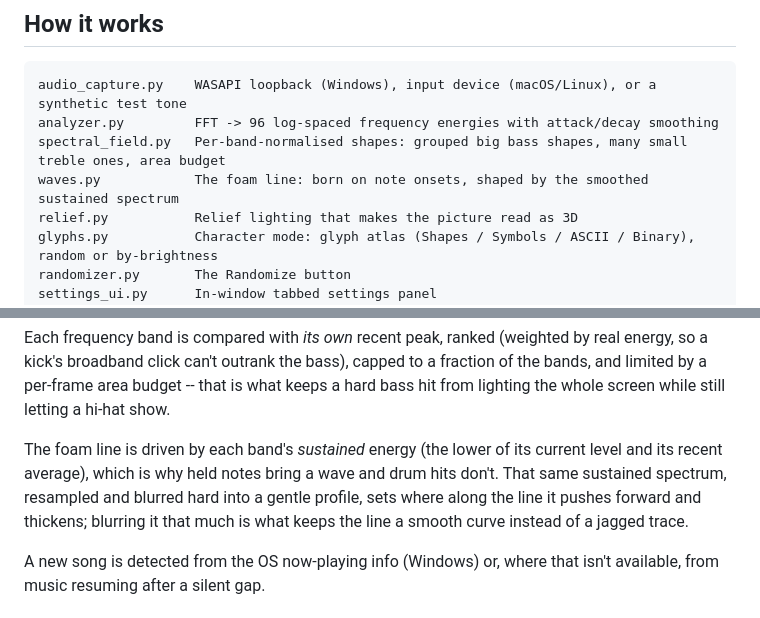
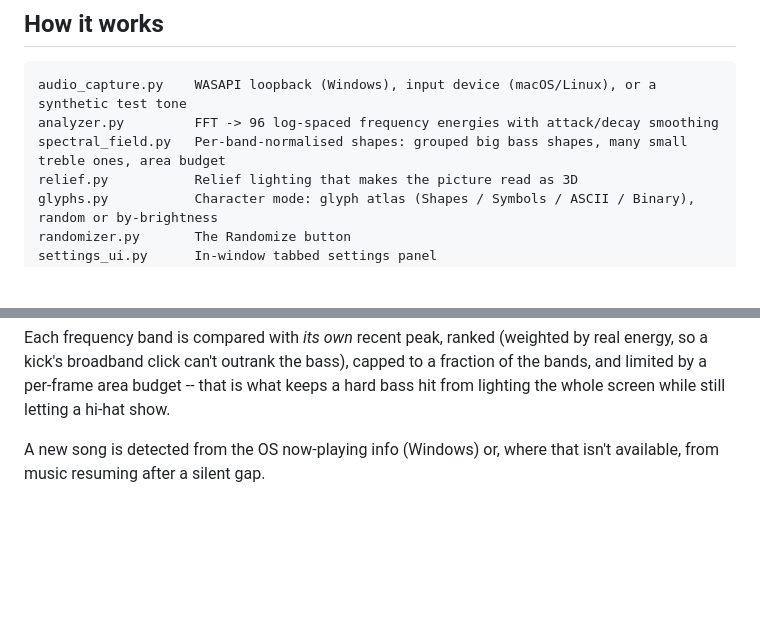
Before and after one commit to karunalk97-sketch/visualizer, a Markdown page: README.md, 2 parts joined by grey strips. Rendered like a GitHub page; blank space fills up the shorter version.

```diff
--- a/README.md
+++ b/README.md
@@ -93,7 +80,6 @@ rate up.
 audio_capture.py    WASAPI loopback (Windows), input device (macOS/Linux), or a synthetic test tone
 analyzer.py         FFT -> 96 log-spaced frequency energies with attack/decay smoothing
 spectral_field.py   Per-band-normalised shapes: grouped big bass shapes, many small treble ones, area budget
-waves.py            The foam line: born on note onsets, shaped by the smoothed sustained spectrum
 relief.py           Relief lighting that makes the picture read as 3D
 glyphs.py           Character mode: glyph atlas (Shapes / Symbols / ASCII / Binary), random or by-brightness
 randomizer.py       The Randomize button
@@ -110,12 +96,6 @@ Each frequency band is compared with *its own* recent peak, ranked (weighted by
 real energy, so a kick's broadband click can't outrank the bass), capped to a
 fraction of the bands, and limited by a per-frame area budget -- that is what keeps
 a hard bass hit from lighting the whole screen while still letting a hi-hat show.
-
-The foam line is driven by each band's *sustained* energy (the lower of its current
-level and its recent average), which is why held notes bring a wave and drum hits
-don't. That same sustained spectrum, resampled and blurred hard into a gentle
-profile, sets where along the line it pushes forward and thickens; blurring it that
-much is what keeps the line a smooth curve instead of a jagged trace.
 
 A new song is detected from the OS now-playing info (Windows) or, where that isn't
 available, from music resuming after a silent gap.
```
Also changed, not shown: other parts of README.md (+5 -18 lines), docs/samples.png, 11 other files.
